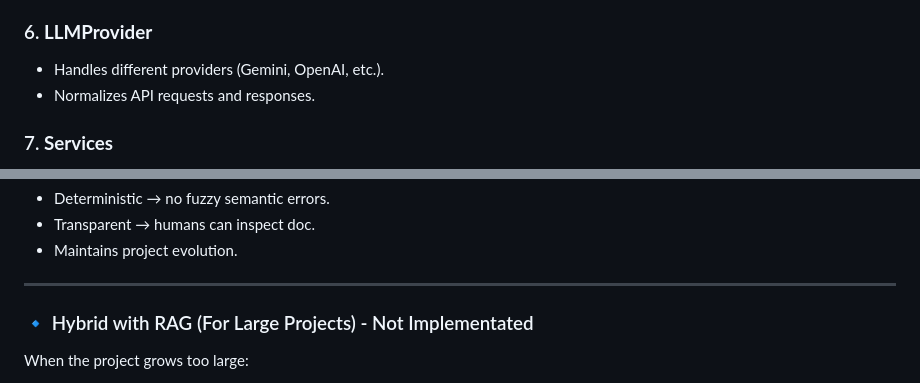
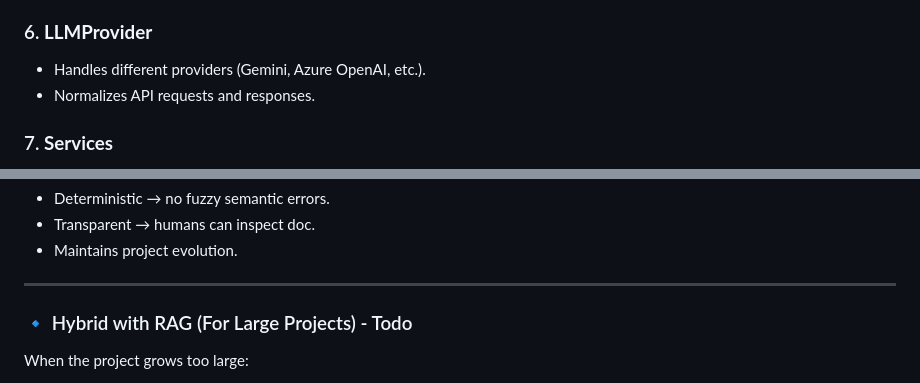
Before and after one commit to prakhar-pipersania/AICoder, a Markdown page: README.md, 2 parts joined by grey strips. GitHub-like rendering.

```diff
--- a/README.md
+++ b/README.md
@@ -108,7 +110,7 @@ We welcome contributions to **DevMind**! Whether you want to fix bugs, add featu
 
 ### 6. **LLMProvider**
 
-* Handles different providers (Gemini, OpenAI, etc.).
+* Handles different providers (Gemini, Azure OpenAI, etc.).
 * Normalizes API requests and responses.
 
 ### 7. **Services**
@@ -148,7 +150,7 @@ We welcome contributions to **DevMind**! Whether you want to fix bugs, add featu
 
 ---
 
-### 🔹 Hybrid with RAG (For Large Projects) - Not Implementated
+### 🔹 Hybrid with RAG (For Large Projects) - Todo
 
 When the project grows too large:
 
```
Also changed, not shown: other parts of README.md (+10 -8 lines).
